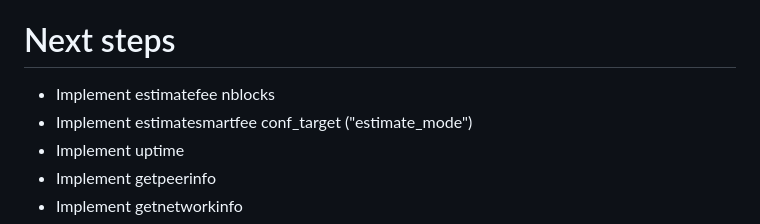
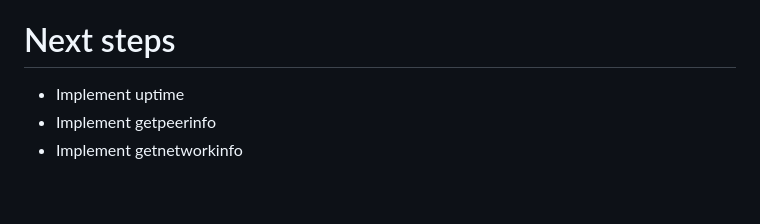
Before and after one commit to supertestnet/node_faker, a Markdown page: README.md, the part around the change. GitHub-like rendering; blank space fills up the shorter version.

```diff
--- a/README.md
+++ b/README.md
@@ -56,8 +56,6 @@ For sendrawtransaction, these additional caveats apply: if the ( allowhighfees )
 For estimatesmartfee, these additional caveats apply: passing "ECONOMICAL" as a second parameter ("estimate_mode") just adds 3 blocks to whatever conf_target you passed, rather than doing the complicated evaluations done by bitcoin core
 
 # Next steps
-- Implement estimatefee nblocks
-- Implement estimatesmartfee conf_target ("estimate_mode")
 - Implement uptime
 - Implement getpeerinfo
 - Implement getnetworkinfo
```
